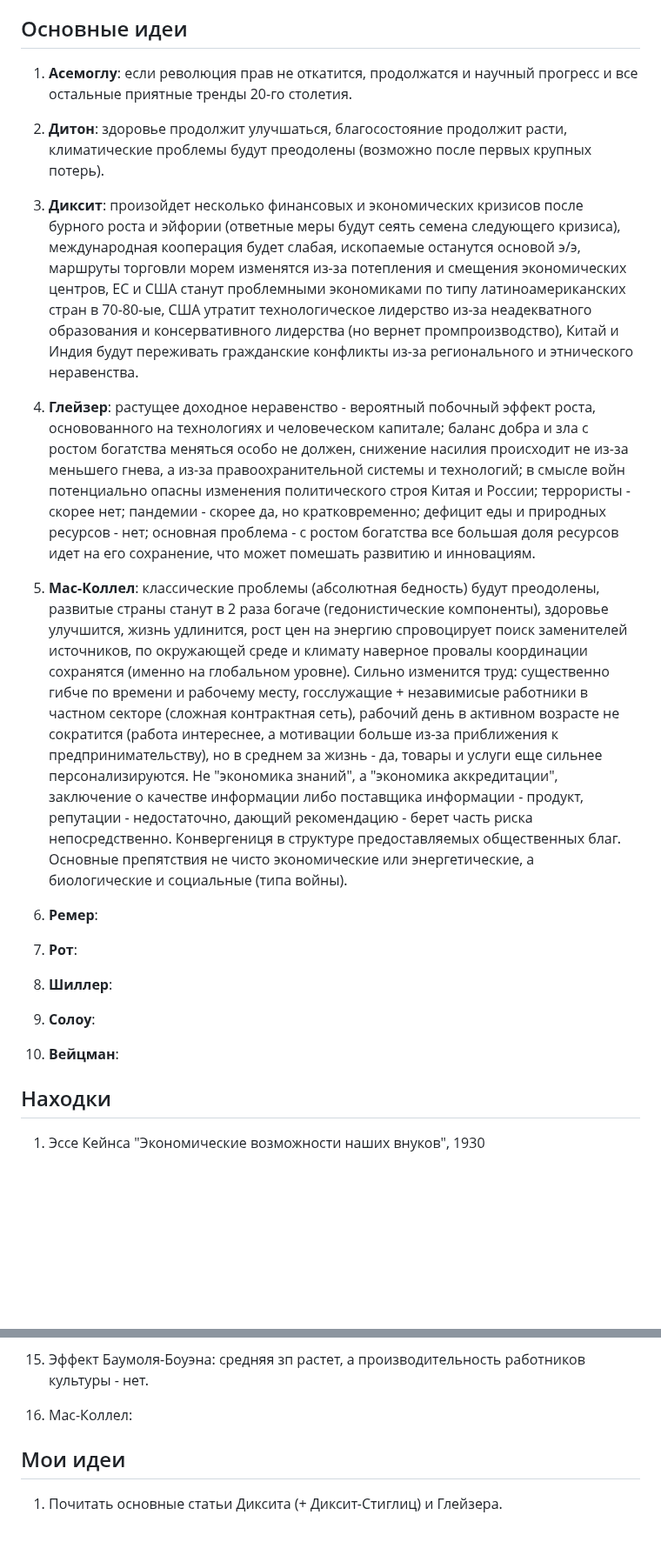
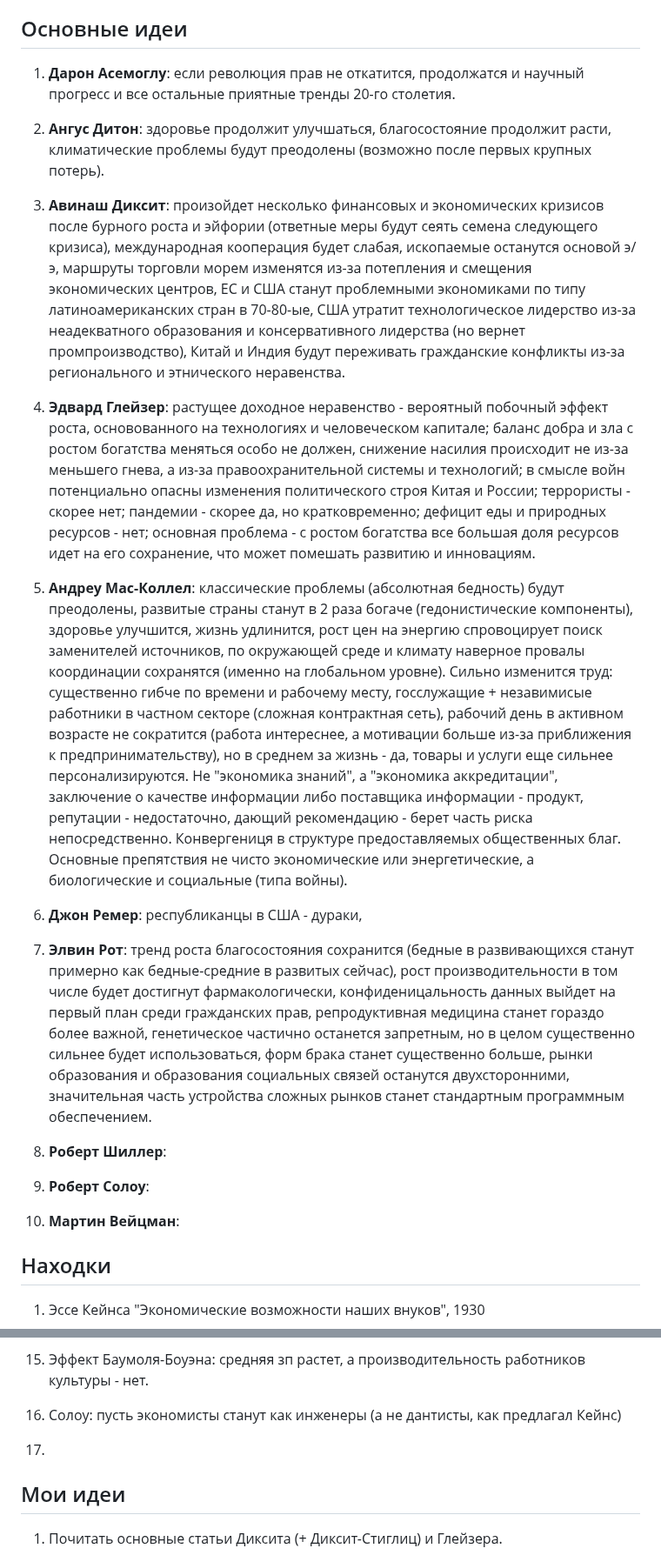
Before and after one commit to iamkulikov/reading_list_books, a Markdown page: reviews/2017_PalaciosHuerta_100yearEconomists.md, 2 parts joined by grey strips. Shown at 87% size. GitHub-like rendering; blank space fills up the shorter version.

Commit message:
+ 100 years, Ch. 6-7

```diff
--- a/reviews/2017_PalaciosHuerta_100yearEconomists.md
+++ b/reviews/2017_PalaciosHuerta_100yearEconomists.md
@@ -9,25 +9,25 @@
 
 ## Основные идеи
 
-1. **Асемоглу**: если революция прав не откатится, продолжатся и научный прогресс и все остальные приятные тренды 20-го столетия.
+1. **Дарон Асемоглу**: если революция прав не откатится, продолжатся и научный прогресс и все остальные приятные тренды 20-го столетия.
 
-2. **Дитон**: здоровье продолжит улучшаться, благосостояние продолжит расти, климатические проблемы будут преодолены (возможно после первых крупных потерь).
+2. **Ангус Дитон**: здоровье продолжит улучшаться, благосостояние продолжит расти, климатические проблемы будут преодолены (возможно после первых крупных потерь).
 
-3. **Диксит**: произойдет несколько финансовых и экономических кризисов после бурного роста и эйфории (ответные меры будут сеять семена следующего кризиса), международная кооперация будет слабая, ископаемые останутся основой э/э, маршруты торговли морем изменятся из-за потепления и смещения экономических центров, ЕС и США станут проблемными экономиками по типу латиноамериканских стран в 70-80-ые, США утратит технологическое лидерство из-за неадекватного образования и консервативного лидерства (но вернет промпроизводство), Китай и Индия будут переживать гражданские конфликты из-за регионального и этнического неравенства.
+3. **Авинаш Диксит**: произойдет несколько финансовых и экономических кризисов после бурного роста и эйфории (ответные меры будут сеять семена следующего кризиса), международная кооперация будет слабая, ископаемые останутся основой э/э, маршруты торговли морем изменятся из-за потепления и смещения экономических центров, ЕС и США станут проблемными экономиками по типу латиноамериканских стран в 70-80-ые, США утратит технологическое лидерство из-за неадекватного образования и консервативного лидерства (но вернет промпроизводство), Китай и Индия будут переживать гражданские конфликты из-за регионального и этнического неравенства.
 
-4. **Глейзер**: растущее доходное неравенство - вероятный побочный эффект роста, основованного на технологиях и человеческом капитале; баланс добра и зла с ростом богатства меняться особо не должен, снижение насилия происходит не из-за меньшего гнева, а из-за правоохранительной системы и технологий; в смысле войн потенциально опасны изменения политического строя Китая и России; террористы - скорее нет; пандемии - скорее да, но кратковременно; дефицит еды и природных ресурсов - нет; основная проблема - с ростом богатства все большая доля ресурсов идет на его сохранение, что может помешать развитию и инновациям.
+4. **Эдвард Глейзер**: растущее доходное неравенство - вероятный побочный эффект роста, основованного на технологиях и человеческом капитале; баланс добра и зла с ростом богатства меняться особо не должен, снижение насилия происходит не из-за меньшего гнева, а из-за правоохранительной системы и технологий; в смысле войн потенциально опасны изменения политического строя Китая и России; террористы - скорее нет; пандемии - скорее да, но кратковременно; дефицит еды и природных ресурсов - нет; основная проблема - с ростом богатства все большая доля ресурсов идет на его сохранение, что может помешать развитию и инновациям.
 
-5. **Мас-Коллел**: классические проблемы (абсолютная бедность) будут преодолены, развитые страны станут в 2 раза богаче (гедонистические компоненты), здоровье улучшится, жизнь удлинится, рост цен на энергию спровоцирует поиск заменителей источников, по окружающей среде и климату наверное провалы координации сохранятся (именно на глобальном уровне). Сильно изменится труд: существенно гибче по времени и рабочему месту, госслужащие + незавимисые работники в частном секторе (сложная контрактная сеть), рабочий день в активном возрасте не сократится (работа интереснее, а мотивации больше из-за приближения к предпринимательству), но в среднем за жизнь - да, товары и услуги еще сильнее персонализируются. Не "экономика знаний", а "экономика аккредитации", заключение о качестве информации либо поставщика информации - продукт, репутации - недостаточно, дающий рекомендацию - берет часть риска непосредственно. Конвергениця в структуре предоставляемых общественных благ. Основные препятствия не чисто экономические или энергетические, а биологические и социальные (типа войны).
+5. **Андреу Мас-Коллел**: классические проблемы (абсолютная бедность) будут преодолены, развитые страны станут в 2 раза богаче (гедонистические компоненты), здоровье улучшится, жизнь удлинится, рост цен на энергию спровоцирует поиск заменителей источников, по окружающей среде и климату наверное провалы координации сохранятся (именно на глобальном уровне). Сильно изменится труд: существенно гибче по времени и рабочему месту, госслужащие + незавимисые работники в частном секторе (сложная контрактная сеть), рабочий день в активном возрасте не сократится (работа интереснее, а мотивации больше из-за приближения к предпринимательству), но в среднем за жизнь - да, товары и услуги еще сильнее персонализируются. Не "экономика знаний", а "экономика аккредитации", заключение о качестве информации либо поставщика информации - продукт, репутации - недостаточно, дающий рекомендацию - берет часть риска непосредственно. Конвергениця в структуре предоставляемых общественных благ. Основные препятствия не чисто экономические или энергетические, а биологические и социальные (типа войны).
 
-6. **Ремер**:
+6. **Джон Ремер**: республиканцы в США - дураки,
 
-7. **Рот**:
+7. **Элвин Рот**: тренд роста благосостояния сохранится (бедные в развивающихся станут примерно как бедные-средние в развитых сейчас), рост производительности в том числе будет достигнут фармакологически, конфиденицальность данных выйдет на первый план среди гражданских прав, репродуктивная медицина станет гораздо более важной, генетическое частично останется запретным, но в целом существенно сильнее будет использоваться, форм брака станет существенно больше, рынки образования и образования социальных связей останутся двухсторонними, значительная часть устройства сложных рынков станет стандартным программным обеспечением.
 
-8. **Шиллер**:
+8. **Роберт Шиллер**:
 
-9. **Солоу**:
+9. **Роберт Солоу**:
 
-10. **Вейцман**:
+10. **Мартин Вейцман**:
 
 
 ## Находки
@@ -62,7 +62,9 @@
 
 15. Эффект Баумоля-Боуэна: средняя зп растет, а производительность работников культуры - нет.
 
-16. Мас-Коллел:
+16. Солоу: пусть экономисты станут как инженеры (а не дантисты, как предлагал Кейнс)
+
+17.
 
 ## Мои идеи
 
```
